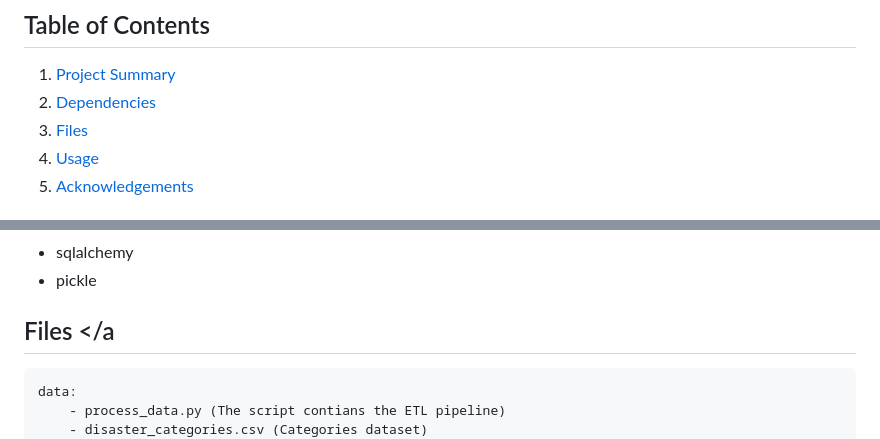
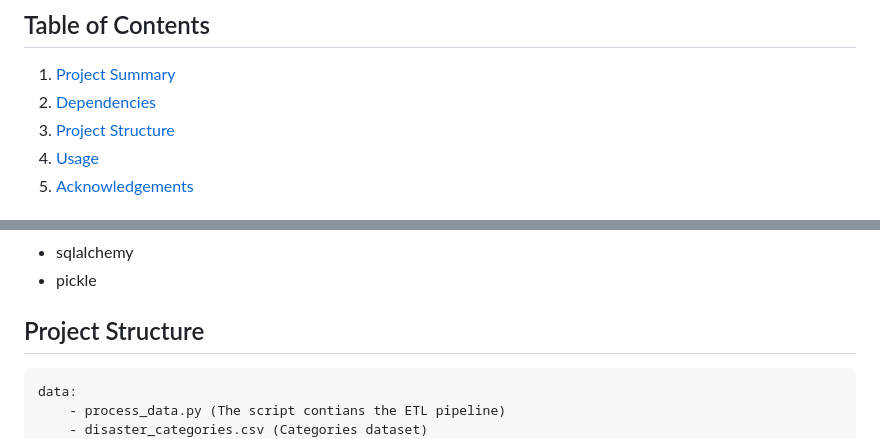
Before and after one commit to OmarAKhairy/Disaster-Response-Data-Engineering, a Markdown page: README.md, 2 parts joined by grey strips. GitHub-like rendering.

Commit message:
Update README.md to fix a bug in Files naming

```diff
--- a/README.md
+++ b/README.md
@@ -5,7 +5,7 @@
 
 1. [Project Summary](#summary)
 2. [Dependencies](#dependencies)
-3. [Files](#files)
+3. [Project Structure](#structure)
 4. [Usage](#usage)
 5. [Acknowledgements](#acknowledgements)
 
@@ -40,7 +40,7 @@ The following packages is needed for the scripts and applications to work:
 - pickle
 
 
-## Files <a name="files"></a
+## Project Structure <a name="structure"></a>
 
     data:
         - process_data.py (The script contians the ETL pipeline)
```
